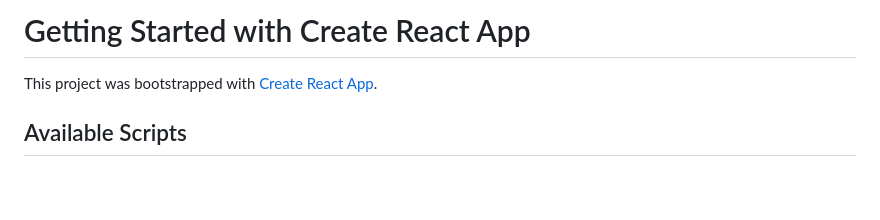
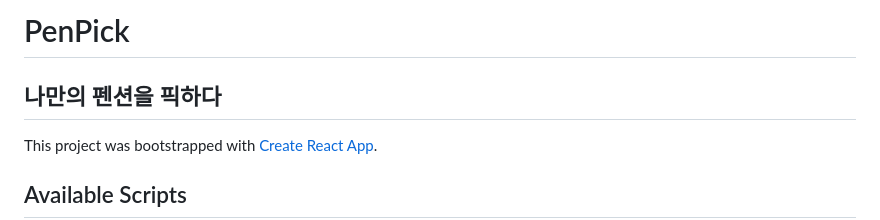
Before and after one commit to kgaeul/PenPick, a Markdown page: README.md, the part around the change. Drawn GitHub-style; blank space fills up the shorter version.

```diff
--- a/README.md
+++ b/README.md
@@ -1,4 +1,5 @@
-# Getting Started with Create React App
+# PenPick
+## 나만의 펜션을 픽하다
 
 This project was bootstrapped with [Create React App](https://github.com/facebook/create-react-app).
 
```
